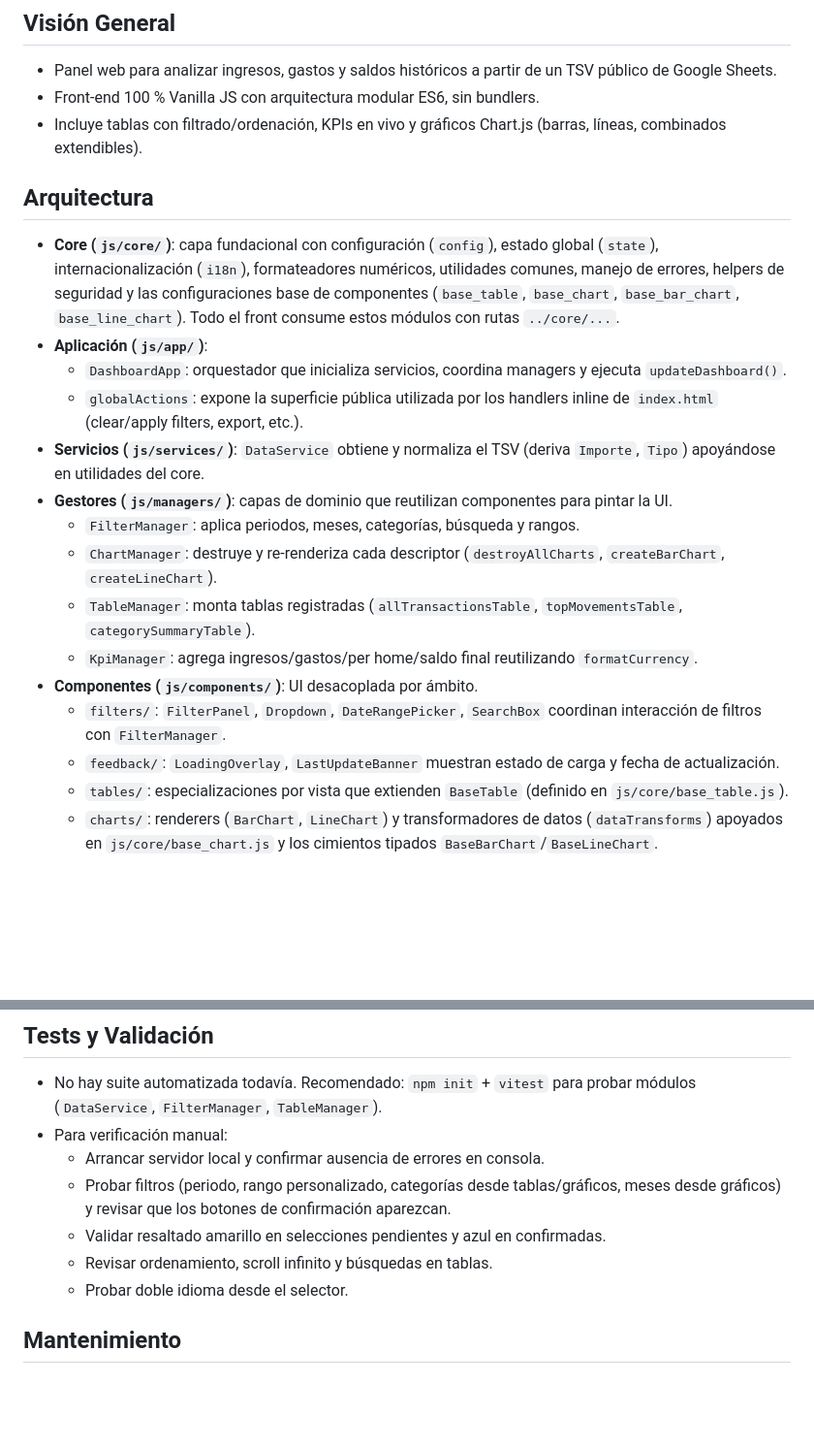
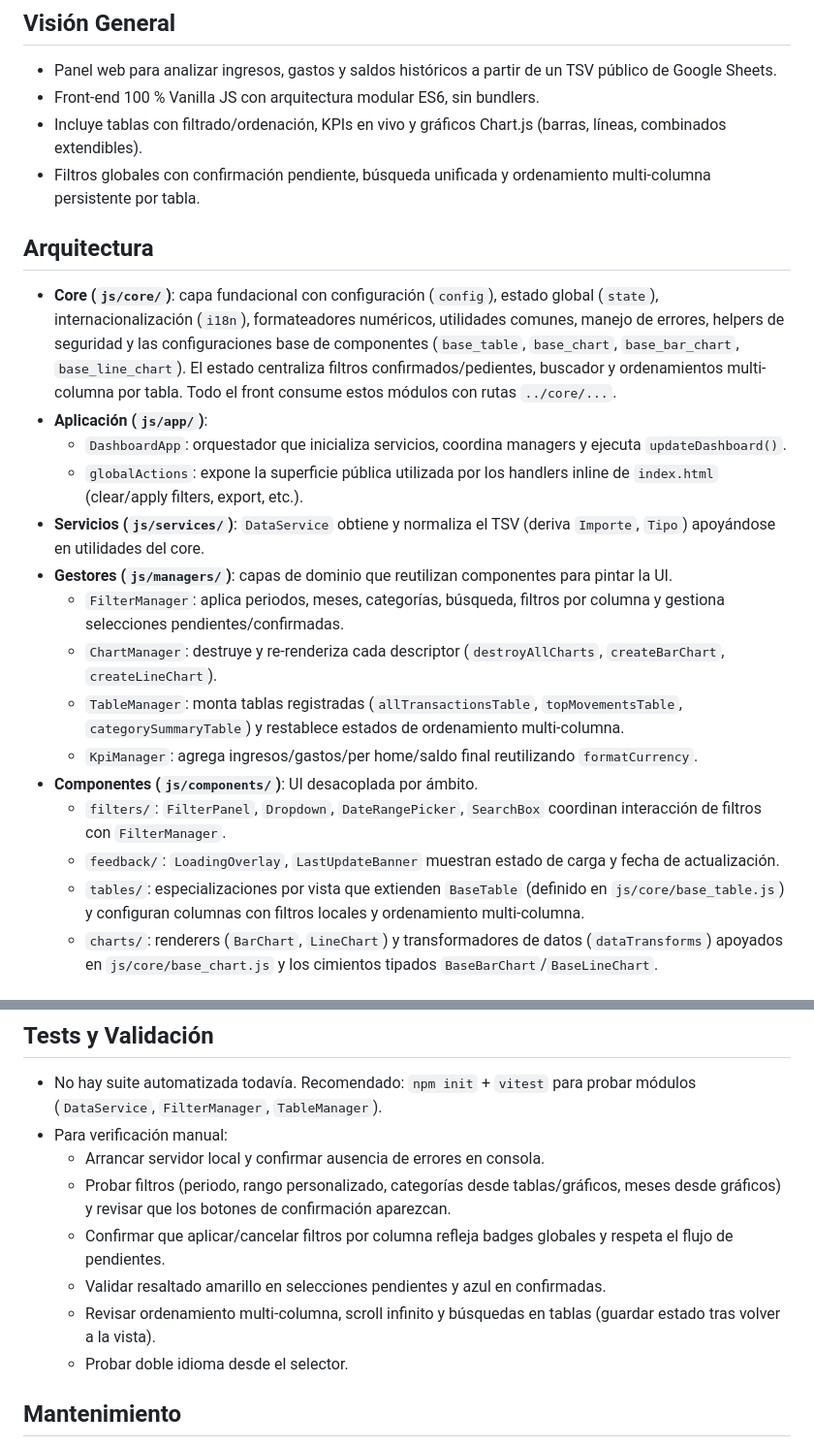
Before and after one commit to vitalizzy/FinanceDashboardLomas, a Markdown page: README.md, 2 parts joined by grey strips. Shown at 97% size. GitHub-like rendering; blank space fills up the shorter version.

Commit message:
Document global filters and multi-sort

```diff
--- a/README.md
+++ b/README.md
@@ -4,22 +4,23 @@
 - Panel web para analizar ingresos, gastos y saldos históricos a partir de un TSV público de Google Sheets.
 - Front-end 100 % Vanilla JS con arquitectura modular ES6, sin bundlers.
 - Incluye tablas con filtrado/ordenación, KPIs en vivo y gráficos Chart.js (barras, líneas, combinados extendibles).
+- Filtros globales con confirmación pendiente, búsqueda unificada y ordenamiento multi-columna persistente por tabla.
 
 ## Arquitectura
-- **Core (`js/core/`)**: capa fundacional con configuración (`config`), estado global (`state`), internacionalización (`i18n`), formateadores numéricos, utilidades comunes, manejo de errores, helpers de seguridad y las configuraciones base de componentes (`base_table`, `base_chart`, `base_bar_chart`, `base_line_chart`). Todo el front consume estos módulos con rutas `../core/...`.
+- **Core (`js/core/`)**: capa fundacional con configuración (`config`), estado global (`state`), internacionalización (`i18n`), formateadores numéricos, utilidades comunes, manejo de errores, helpers de seguridad y las configuraciones base de componentes (`base_table`, `base_chart`, `base_bar_chart`, `base_line_chart`). El estado centraliza filtros confirmados/pedientes, buscador y ordenamientos multi-columna por tabla. Todo el front consume estos módulos con rutas `../core/...`.
 - **Aplicación (`js/app/`)**:
 	- `DashboardApp`: orquestador que inicializa servicios, coordina managers y ejecuta `updateDashboard()`.
 	- `globalActions`: expone la superficie pública utilizada por los handlers inline de `index.html` (clear/apply filters, export, etc.).
 - **Servicios (`js/services/`)**: `DataService` obtiene y normaliza el TSV (deriva `Importe`, `Tipo`) apoyándose en utilidades del core.
 - **Gestores (`js/managers/`)**: capas de dominio que reutilizan componentes para pintar la UI.
-	- `FilterManager`: aplica periodos, meses, categorías, búsqueda y rangos.
+	- `FilterManager`: aplica periodos, meses, categorías, búsqueda, filtros por columna y gestiona selecciones pendientes/confirmadas.
 	- `ChartManager`: destruye y re-renderiza cada descriptor (`destroyAllCharts`, `createBarChart`, `createLineChart`).
-	- `TableManager`: monta tablas registradas (`allTransactionsTable`, `topMovementsTable`, `categorySummaryTable`).
+	- `TableManager`: monta tablas registradas (`allTransactionsTable`, `topMovementsTable`, `categorySummaryTable`) y restablece estados de ordenamiento multi-columna.
 	- `KpiManager`: agrega ingresos/gastos/per home/saldo final reutilizando `formatCurrency`.
 - **Componentes (`js/components/`)**: UI desacoplada por ámbito.
 	- `filters/`: `FilterPanel`, `Dropdown`, `DateRangePicker`, `SearchBox` coordinan interacción de filtros con `FilterManager`.
 	- `feedback/`: `LoadingOverlay`, `LastUpdateBanner` muestran estado de carga y fecha de actualización.
-	- `tables/`: especializaciones por vista que extienden `BaseTable` (definido en `js/core/base_table.js`).
+	- `tables/`: especializaciones por vista que extienden `BaseTable` (definido en `js/core/base_table.js`) y configuran columnas con filtros locales y ordenamiento multi-columna.
 	- `charts/`: renderers (`BarChart`, `LineChart`) y transformadores de datos (`dataTransforms`) apoyados en `js/core/base_chart.js` y los cimientos tipados `BaseBarChart`/`BaseLineChart`.
 
 ## Estructura de Carpetas
@@ -62,8 +63,9 @@ python -m http.server 8000
 - Para verificación manual:
 	- Arrancar servidor local y confirmar ausencia de errores en consola.
 	- Probar filtros (periodo, rango personalizado, categorías desde tablas/gráficos, meses desde gráficos) y revisar que los botones de confirmación aparezcan.
+	- Confirmar que aplicar/cancelar filtros por columna refleja badges globales y respeta el flujo de pendientes.
 	- Validar resaltado amarillo en selecciones pendientes y azul en confirmadas.
-	- Revisar ordenamiento, scroll infinito y búsquedas en tablas.
+	- Revisar ordenamiento multi-columna, scroll infinito y búsquedas en tablas (guardar estado tras volver a la vista).
 	- Probar doble idioma desde el selector.
 
 ## Mantenimiento
```
Also changed, not shown: other parts of README.md (+4 -4 lines).
